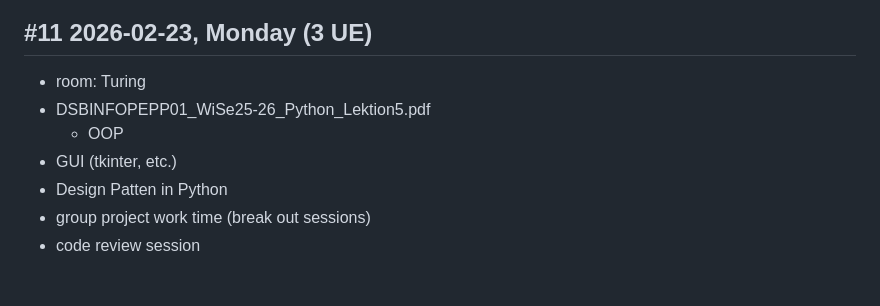
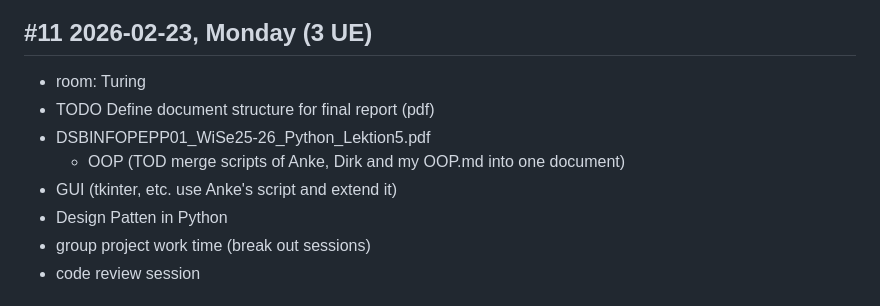
Before and after one commit to sebastianbichler/IU_2026_EF_LE_BER_VC_Python, a Markdown page: course_log.md, the part around the change. Drawn GitHub-style.

Commit message:
course log

```diff
--- a/course_log.md
+++ b/course_log.md
@@ -20,9 +20,10 @@
 ## #11 2026-02-23, Monday (3 UE)
 
 - room: Turing
+- TODO Define document structure for final report (pdf)
 - DSBINFOPEPP01_WiSe25-26_Python_Lektion5.pdf
-    - OOP
-- GUI (tkinter, etc.)
+    - OOP (TOD merge scripts of Anke, Dirk and my OOP.md into one document)
+- GUI (tkinter, etc. use Anke's script and extend it)
 - Design Patten in Python
 - group project work time (break out sessions)
 - code review session
```
